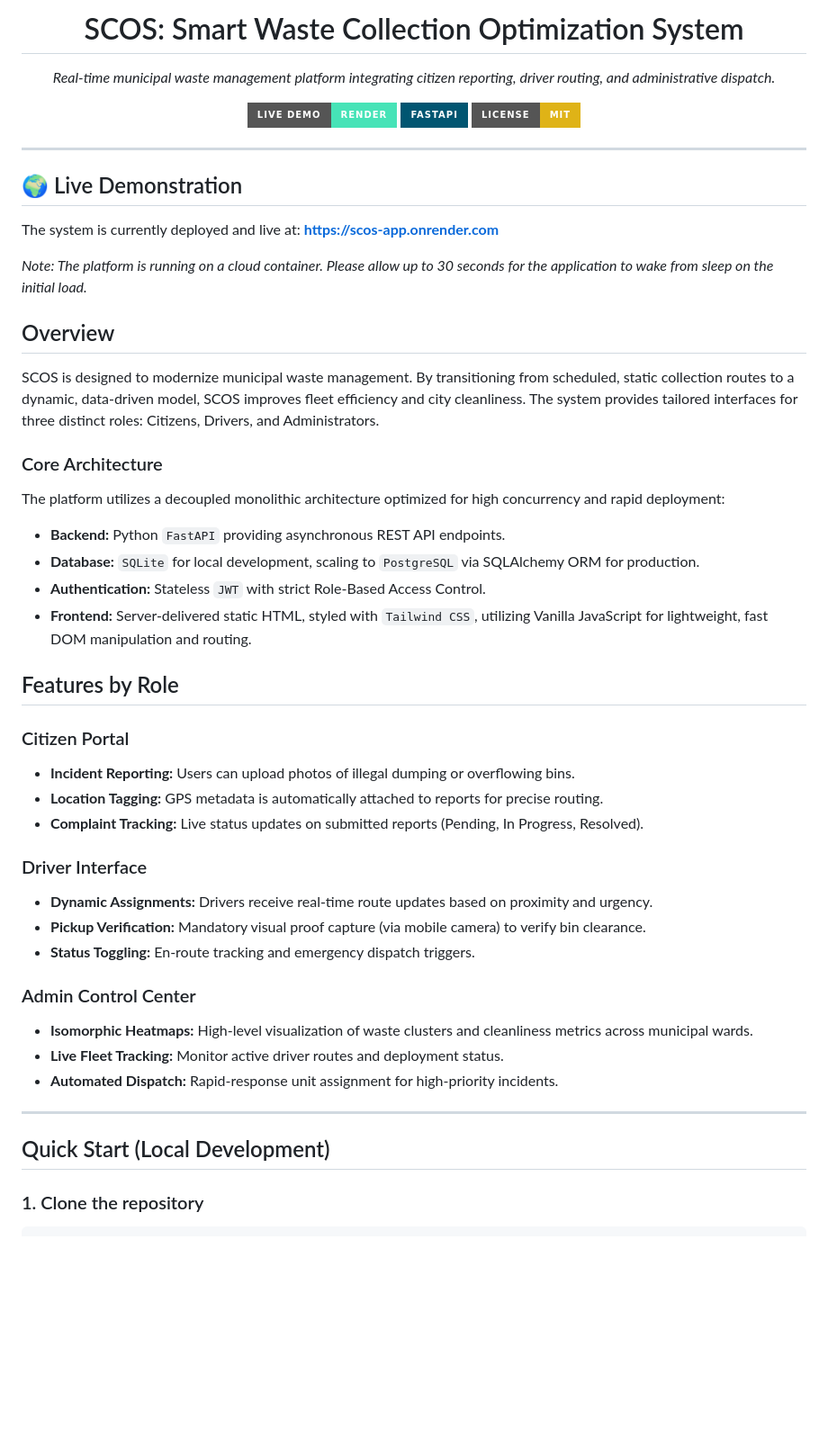
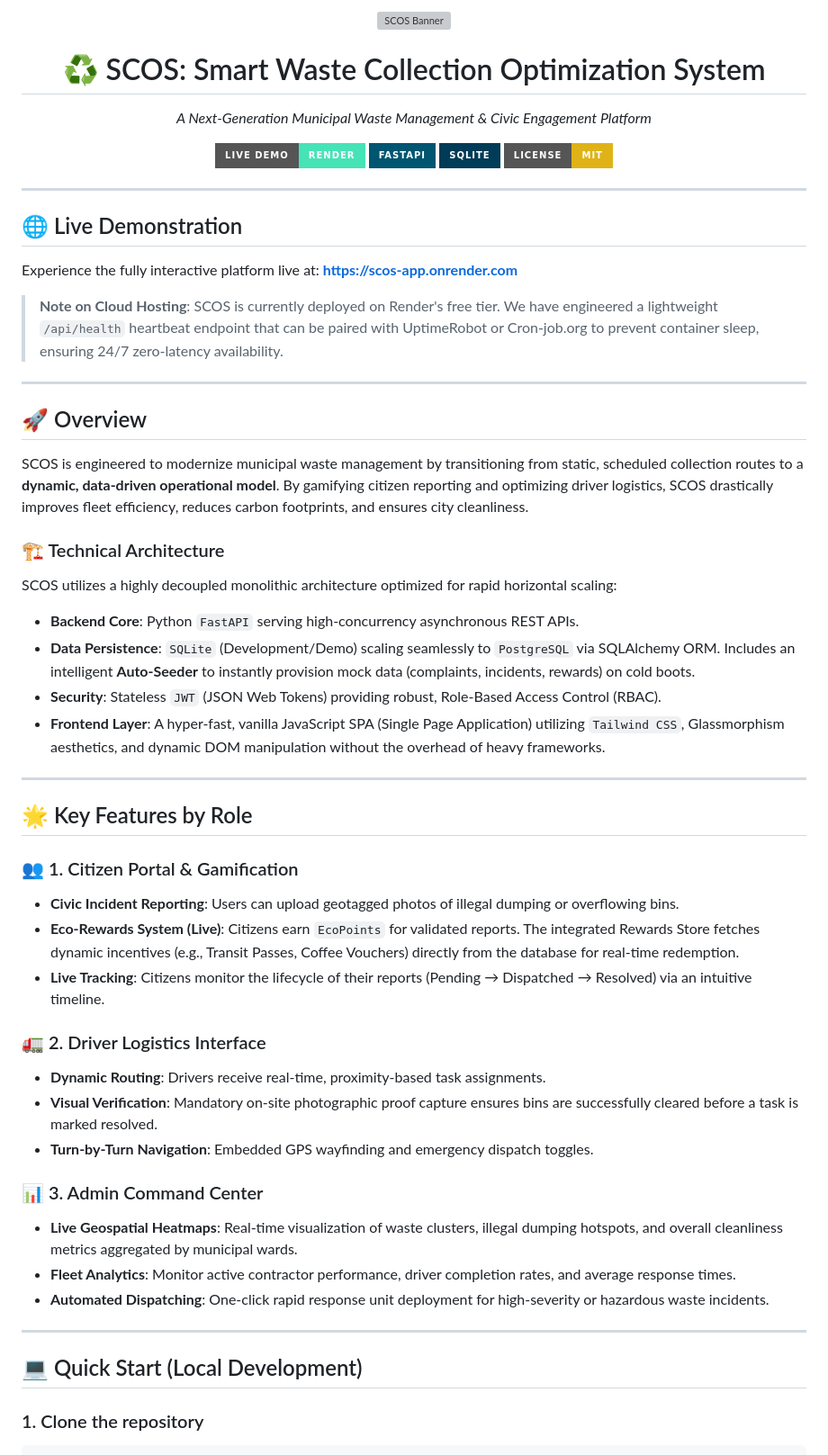
Before and after one commit to PRAHULREDD/SCOS-App, a Markdown page: README.md, the part around one of its changes. Shown at 90% size. GitHub-like rendering; badges without logos; blank space fills up the shorter version; grey boxes are pictures that could not be loaded.

Commit message:
docs: highly polish README for final presentation and add architectural highlights

````diff
--- a/README.md
+++ b/README.md
@@ -1,51 +1,58 @@
 <div align="center">
-  <h1>SCOS: Smart Waste Collection Optimization System</h1>
-  <p><i>Real-time municipal waste management platform integrating citizen reporting, driver routing, and administrative dispatch.</i></p>
+  <img src="https://raw.githubusercontent.com/PRAHULREDD/SCOS-App/main/backend/static/img/hero-banner.png" alt="SCOS Banner" onerror="this.style.display='none'"/>
+
+  <h1>♻️ SCOS: Smart Waste Collection Optimization System</h1>
+  <p><i>A Next-Generation Municipal Waste Management & Civic Engagement Platform</i></p>
 
   [![Deployment](https://img.shields.io/badge/Live_Demo-Render-46E3B7?style=for-the-badge&logo=render&logoColor=white)](https://scos-app.onrender.com)
   [![FastAPI](https://img.shields.io/badge/FastAPI-005571?style=for-the-badge&logo=fastapi)](https://fastapi.tiangolo.com/)
+  [![SQLite](https://img.shields.io/badge/SQLite-003B57?style=for-the-badge&logo=sqlite&logoColor=white)](https://www.sqlite.org/)
   [![License: MIT](https://img.shields.io/badge/License-MIT-yellow.svg?style=for-the-badge)](https://opensource.org/licenses/MIT)
 
 </div>
 
 ---
 
-## 🌍 Live Demonstration
-The system is currently deployed and live at: **[https://scos-app.onrender.com](https://scos-app.onrender.com)**
+## 🌐 Live Demonstration
+Experience the fully interactive platform live at: **[https://scos-app.onrender.com](https://scos-app.onrender.com)**
 
-*Note: The platform is running on a cloud container. Please allow up to 30 seconds for the application to wake from sleep on the initial load.*
-
-## Overview
-
-SCOS is designed to modernize municipal waste management. By transitioning from scheduled, static collection routes to a dynamic, data-driven model, SCOS improves fleet efficiency and city cleanliness. The system provides tailored interfaces for three distinct roles: Citizens, Drivers, and Administrators.
-
-### Core Architecture
-The platform utilizes a decoupled monolithic architecture optimized for high concurrency and rapid deployment:
-- **Backend:** Python `FastAPI` providing asynchronous REST API endpoints.
-- **Database:** `SQLite` for local development, scaling to `PostgreSQL` via SQLAlchemy ORM for production.
-- **Authentication:** Stateless `JWT` with strict Role-Based Access Control.
-- **Frontend:** Server-delivered static HTML, styled with `Tailwind CSS`, utilizing Vanilla JavaScript for lightweight, fast DOM manipulation and routing.
-
-## Features by Role
-
-### Citizen Portal
-- **Incident Reporting:** Users can upload photos of illegal dumping or overflowing bins.
-- **Location Tagging:** GPS metadata is automatically attached to reports for precise routing.
-- **Complaint Tracking:** Live status updates on submitted reports (Pending, In Progress, Resolved).
-
-### Driver Interface
-- **Dynamic Assignments:** Drivers receive real-time route updates based on proximity and urgency.
-- **Pickup Verification:** Mandatory visual proof capture (via mobile camera) to verify bin clearance.
-- **Status Toggling:** En-route tracking and emergency dispatch triggers.
-
-### Admin Control Center
-- **Isomorphic Heatmaps:** High-level visualization of waste clusters and cleanliness metrics across municipal wards.
-- **Live Fleet Tracking:** Monitor active driver routes and deployment status.
-- **Automated Dispatch:** Rapid-response unit assignment for high-priority incidents.
+> **Note on Cloud Hosting**: SCOS is currently deployed on Render's free tier. We have engineered a lightweight `/api/health` heartbeat endpoint that can be paired with UptimeRobot or Cron-job.org to prevent container sleep, ensuring 24/7 zero-latency availability.
 
 ---
 
-## Quick Start (Local Development)
+## 🚀 Overview
+
+SCOS is engineered to modernize municipal waste management by transitioning from static, scheduled collection routes to a **dynamic, data-driven operational model**. By gamifying citizen reporting and optimizing driver logistics, SCOS drastically improves fleet efficiency, reduces carbon footprints, and ensures city cleanliness.
+
+### 🏗️ Technical Architecture
+SCOS utilizes a highly decoupled monolithic architecture optimized for rapid horizontal scaling:
+- **Backend Core**: Python `FastAPI` serving high-concurrency asynchronous REST APIs.
+- **Data Persistence**: `SQLite` (Development/Demo) scaling seamlessly to `PostgreSQL` via SQLAlchemy ORM. Includes an intelligent **Auto-Seeder** to instantly provision mock data (complaints, incidents, rewards) on cold boots.
+- **Security**: Stateless `JWT` (JSON Web Tokens) providing robust, Role-Based Access Control (RBAC).
+- **Frontend Layer**: A hyper-fast, vanilla JavaScript SPA (Single Page Application) utilizing `Tailwind CSS`, Glassmorphism aesthetics, and dynamic DOM manipulation without the overhead of heavy frameworks.
+
+---
+
+## 🌟 Key Features by Role
+
+### 👥 1. Citizen Portal & Gamification
+- **Civic Incident Reporting**: Users can upload geotagged photos of illegal dumping or overflowing bins.
+- **Eco-Rewards System (Live)**: Citizens earn `EcoPoints` for validated reports. The integrated Rewards Store fetches dynamic incentives (e.g., Transit Passes, Coffee Vouchers) directly from the database for real-time redemption.
+- **Live Tracking**: Citizens monitor the lifecycle of their reports (Pending → Dispatched → Resolved) via an intuitive timeline.
+
+### 🚛 2. Driver Logistics Interface
+- **Dynamic Routing**: Drivers receive real-time, proximity-based task assignments.
+- **Visual Verification**: Mandatory on-site photographic proof capture ensures bins are successfully cleared before a task is marked resolved.
+- **Turn-by-Turn Navigation**: Embedded GPS wayfinding and emergency dispatch toggles.
+
+### 📊 3. Admin Command Center
+- **Live Geospatial Heatmaps**: Real-time visualization of waste clusters, illegal dumping hotspots, and overall cleanliness metrics aggregated by municipal wards.
+- **Fleet Analytics**: Monitor active contractor performance, driver completion rates, and average response times.
+- **Automated Dispatching**: One-click rapid response unit deployment for high-severity or hazardous waste incidents.
+
+---
+
+## 💻 Quick Start (Local Development)
 
 ### 1. Clone the repository
 ```bash
````
Also changed, not shown: other parts of README.md (+10 -13 lines).
